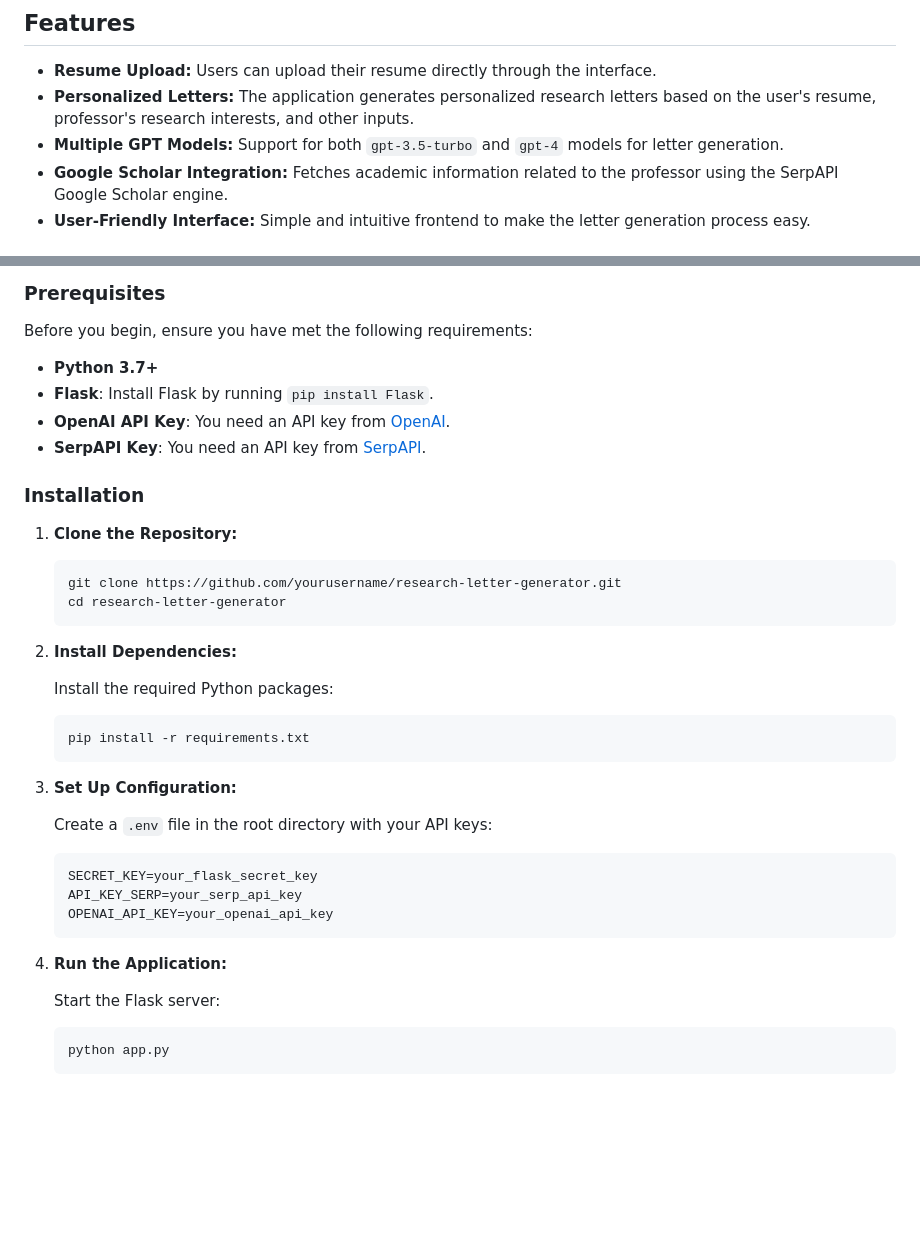
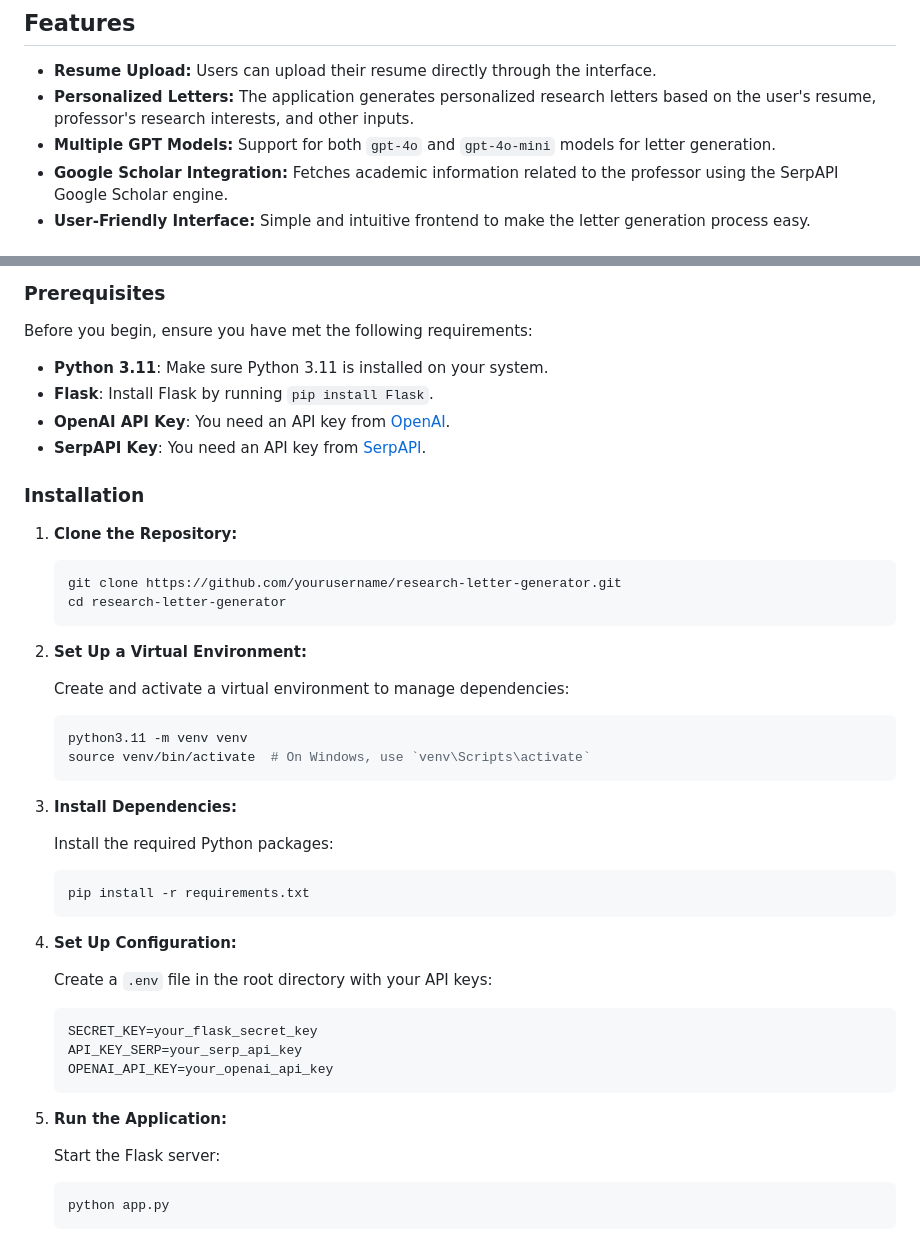
Before and after one commit to towards-agi/Research-Letter-Agent, a Markdown page: README.md, 2 parts joined by grey strips. Drawn GitHub-style; blank space fills up the shorter version.

````diff
--- a/README.md
+++ b/README.md
@@ -8,7 +8,7 @@ The **Research Letter Generator** is a Flask-based web application that helps us
 
 - **Resume Upload:** Users can upload their resume directly through the interface.
 - **Personalized Letters:** The application generates personalized research letters based on the user's resume, professor's research interests, and other inputs.
-- **Multiple GPT Models:** Support for both `gpt-3.5-turbo` and `gpt-4` models for letter generation.
+- **Multiple GPT Models:** Support for both `gpt-4o` and `gpt-4o-mini` models for letter generation.
 - **Google Scholar Integration:** Fetches academic information related to the professor using the SerpAPI Google Scholar engine.
 - **User-Friendly Interface:** Simple and intuitive frontend to make the letter generation process easy.
 
@@ -39,7 +39,7 @@ research_letter_generator/
 
 Before you begin, ensure you have met the following requirements:
 
-- **Python 3.7+**
+- **Python 3.11**: Make sure Python 3.11 is installed on your system.
 - **Flask**: Install Flask by running `pip install Flask`.
 - **OpenAI API Key**: You need an API key from [OpenAI](https://beta.openai.com/signup/).
 - **SerpAPI Key**: You need an API key from [SerpAPI](https://serpapi.com/).
@@ -53,7 +53,16 @@ Before you begin, ensure you have met the following requirements:
    cd research-letter-generator
    ```
 
-2. **Install Dependencies:**
+2. **Set Up a Virtual Environment:**
+
+   Create and activate a virtual environment to manage dependencies:
+
+   ```bash
+   python3.11 -m venv venv
+   source venv/bin/activate  # On Windows, use `venv\Scripts\activate`
+   ```
+
+3. **Install Dependencies:**
 
    Install the required Python packages:
 
@@ -61,7 +70,7 @@ Before you begin, ensure you have met the following requirements:
    pip install -r requirements.txt
    ```
 
-3. **Set Up Configuration:**
+4. **Set Up Configuration:**
 
    Create a `.env` file in the root directory with your API keys:
 
@@ -71,7 +80,7 @@ Before you begin, ensure you have met the following requirements:
    OPENAI_API_KEY=your_openai_api_key
    ```
 
-4. **Run the Application:**
+5. **Run the Application:**
 
    Start the Flask server:
 
````
Also changed, not shown: other parts of README.md (+1 -0 lines).
